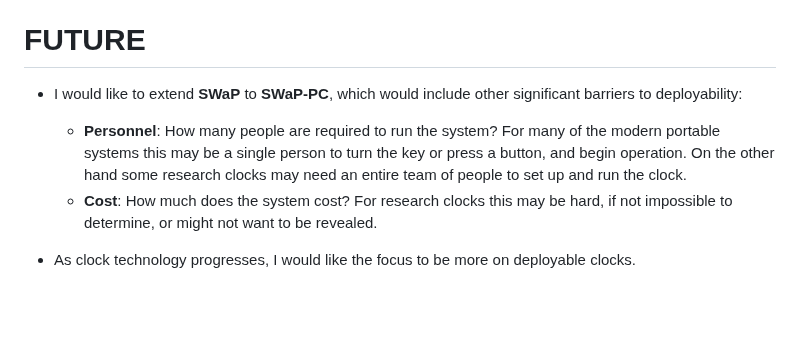
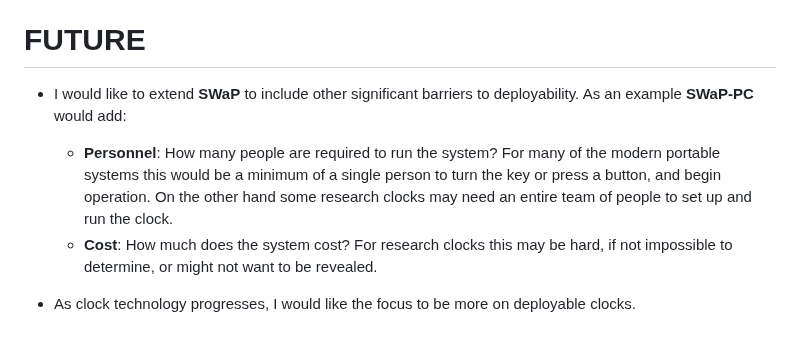
Before and after one commit to a1120960/PAC-SWaP, a Markdown page: README.md, the part around the change. Drawn GitHub-style; blank space fills up the shorter version.

```diff
--- a/README.md
+++ b/README.md
@@ -64,8 +64,8 @@ For citation purposes, please reference our arXiv paper (UPCOMING), DOI:
 - Any help or advice on how to make these plots and/or data more accessible will be much appreciated.
 
 # FUTURE
-- I would like to extend **SWaP** to **SWaP-PC**, which would include other significant barriers to deployability:
-    - **Personnel**: How many people are required to run the system? For many of the modern portable systems this may be a single person to turn the key or press a button, and begin operation. On the other hand some research clocks may need an entire team of people to set up and run the clock.
+- I would like to extend **SWaP** to include other significant barriers to deployability. As an example **SWaP-PC** would add:
+    - **Personnel**: How many people are required to run the system? For many of the modern portable systems this would be a minimum of a single person to turn the key or press a button, and begin operation. On the other hand some research clocks may need an entire team of people to set up and run the clock.
     - **Cost**: How much does the system cost? For research clocks this may be hard, if not impossible to determine, or might not want to be revealed.
 
 - As clock technology progresses, I would like the focus to be more on deployable clocks.
```
